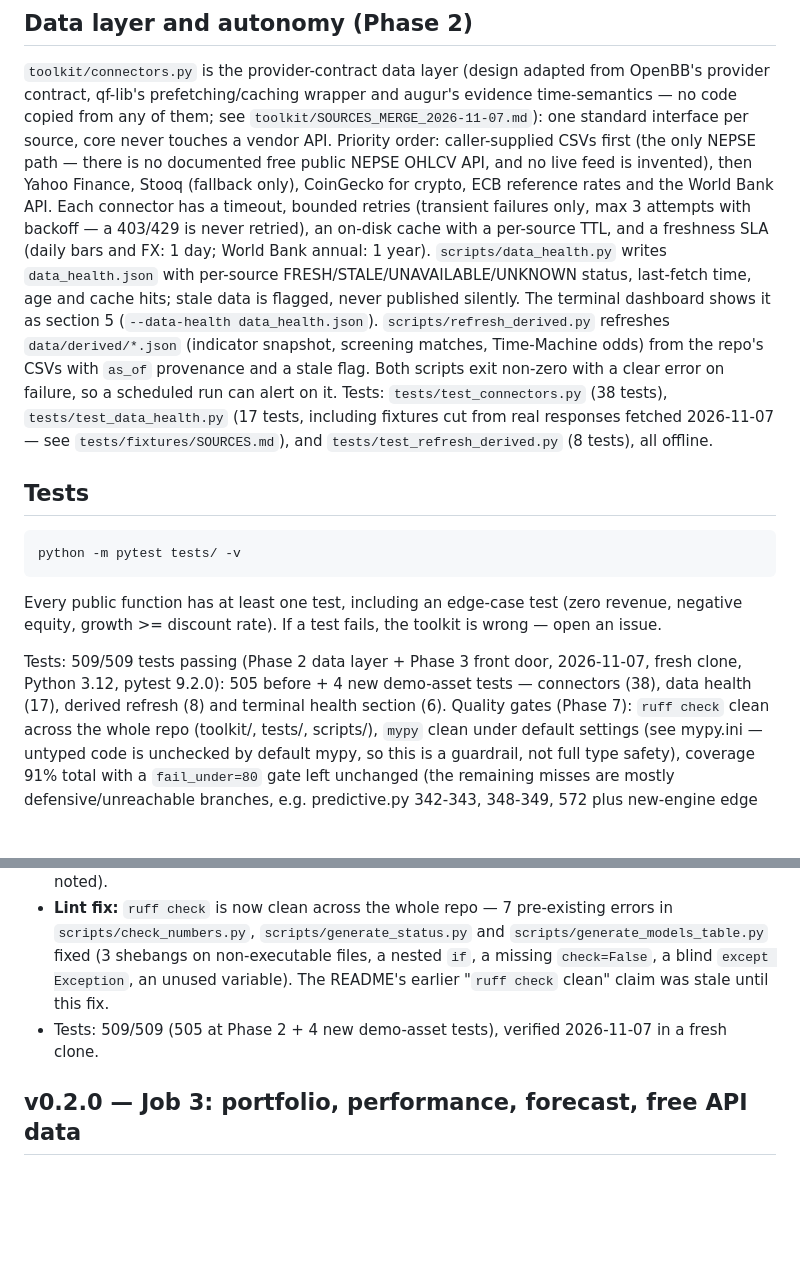
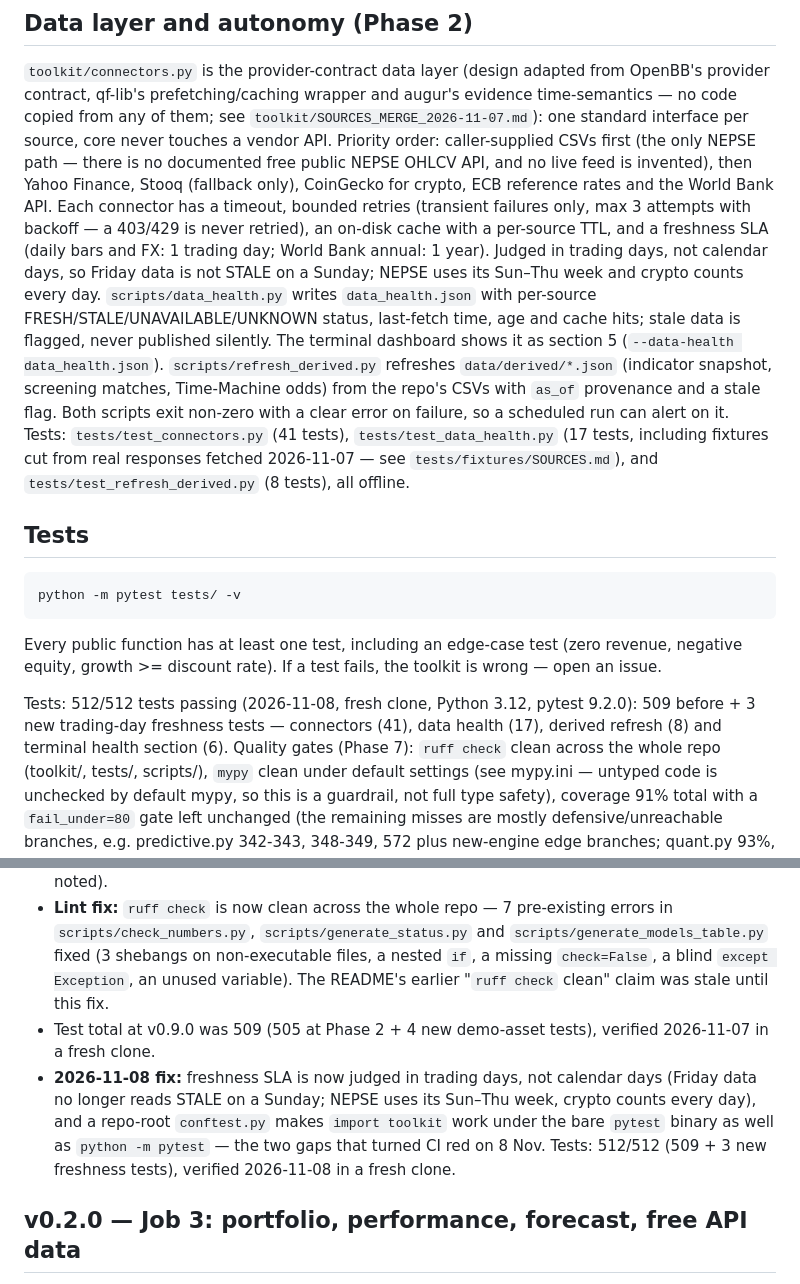
Before and after one commit to ShirjanKhadka1/investment-analyst-toolkit, a Markdown page: README.md, 2 parts joined by grey strips. GitHub-like rendering; blank space fills up the shorter version.

Commit message:
fix: trading-day freshness SLA, pytest import fix, Pages landing page (512/512)

```diff
--- a/README.md
+++ b/README.md
@@ -450,8 +450,10 @@ invented), then Yahoo Finance, Stooq (fallback only), CoinGecko for
 crypto, ECB reference rates and the World Bank API. Each connector has
 a timeout, bounded retries (transient failures only, max 3 attempts
 with backoff — a 403/429 is never retried), an on-disk cache with a
-per-source TTL, and a freshness SLA (daily bars and FX: 1 day;
-World Bank annual: 1 year). `scripts/data_health.py` writes
+per-source TTL, and a freshness SLA (daily bars and FX: 1 trading day;
+World Bank annual: 1 year). Judged in trading days, not calendar days,
+so Friday data is not STALE on a Sunday; NEPSE uses its Sun–Thu week
+and crypto counts every day. `scripts/data_health.py` writes
 `data_health.json` with per-source FRESH/STALE/UNAVAILABLE/UNKNOWN
 status, last-fetch time, age and cache hits; stale data is flagged,
 never published silently. The terminal dashboard shows it as section
@@ -460,7 +462,7 @@ refreshes `data/derived/*.json` (indicator snapshot, screening
 matches, Time-Machine odds) from the repo's CSVs with `as_of`
 provenance and a stale flag. Both scripts exit non-zero with a clear
 error on failure, so a scheduled run can alert on it. Tests:
-`tests/test_connectors.py` (38 tests), `tests/test_data_health.py`
+`tests/test_connectors.py` (41 tests), `tests/test_data_health.py`
 (17 tests, including fixtures cut from real responses fetched
 2026-11-07 — see `tests/fixtures/SOURCES.md`), and
 `tests/test_refresh_derived.py` (8 tests), all offline.
@@ -475,7 +477,7 @@ Every public function has at least one test, including an edge-case test
 (zero revenue, negative equity, growth >= discount rate). If a test fails,
 the toolkit is wrong — open an issue.
 
-Tests: 509/509 tests passing (Phase 2 data layer + Phase 3 front door, 2026-11-07, fresh clone, Python 3.12, pytest 9.2.0): 505 before + 4 new demo-asset tests — connectors (38), data health (17), derived refresh (8) and terminal health section (6).
+Tests: 512/512 tests passing (2026-11-08, fresh clone, Python 3.12, pytest 9.2.0): 509 before + 3 new trading-day freshness tests — connectors (41), data health (17), derived refresh (8) and terminal health section (6).
 Quality gates (Phase 7): `ruff check` clean across the whole repo (toolkit/, tests/, scripts/), `mypy` clean under default
 settings (see mypy.ini — untyped code is unchecked by default mypy, so
 this is a guardrail, not full type safety), coverage 91% total with a
@@ -539,7 +541,8 @@ MIT.
 - **Demo assets, generated from a real run:** `docs/demo-transcript.md`, `docs/demo.svg` (animated) and `docs/demo.gif` (11 frames), all written by `scripts/generate_demo_assets.py` from `python -m toolkit.terminal demo.csv`; `tests/test_demo_assets.py` fails if the transcript drifts from a live run.
 - **Nepali front door:** `README.ne.md` — the hook, install, first run, what it is/is not, and licence, translated into Nepali (technical terms with no good Nepali equivalent stay in English and are noted).
 - **Lint fix:** `ruff check` is now clean across the whole repo — 7 pre-existing errors in `scripts/check_numbers.py`, `scripts/generate_status.py` and `scripts/generate_models_table.py` fixed (3 shebangs on non-executable files, a nested `if`, a missing `check=False`, a blind `except Exception`, an unused variable). The README's earlier "`ruff check` clean" claim was stale until this fix.
-- Tests: 509/509 (505 at Phase 2 + 4 new demo-asset tests), verified 2026-11-07 in a fresh clone.
+- Test total at v0.9.0 was 509 (505 at Phase 2 + 4 new demo-asset tests), verified 2026-11-07 in a fresh clone.
+- **2026-11-08 fix:** freshness SLA is now judged in trading days, not calendar days (Friday data no longer reads STALE on a Sunday; NEPSE uses its Sun–Thu week, crypto counts every day), and a repo-root `conftest.py` makes `import toolkit` work under the bare `pytest` binary as well as `python -m pytest` — the two gaps that turned CI red on 8 Nov. Tests: 512/512 (509 + 3 new freshness tests), verified 2026-11-08 in a fresh clone.
 
 ## v0.2.0 — Job 3: portfolio, performance, forecast, free API data
 - `toolkit/portfolio.py` — returns, sample + shrunk covariance, equal / inverse-vol / min-variance / max-Sharpe weights, clean long-only weights, efficient frontier. Shrinkage + L2 by default; every portfolio compared to 1/N.
```
